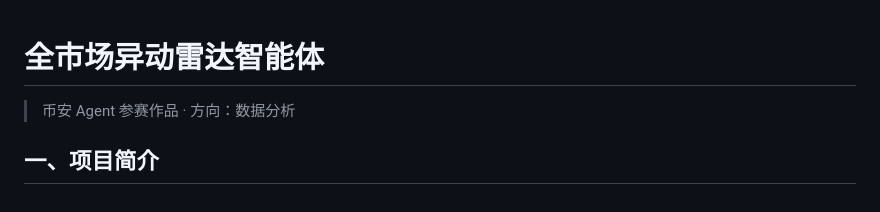
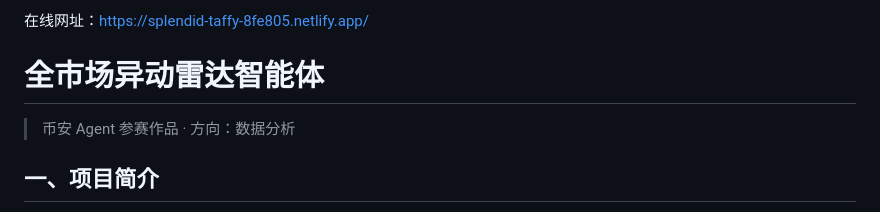
Before and after one commit to ZZKKK123777/yidong-leida-agent, a Markdown page: README.md, the part around the change. Drawn GitHub-style.

Commit message:
Add online URL to README

```diff
--- a/README.md
+++ b/README.md
@@ -1,3 +1,4 @@
+在线网址：https://splendid-taffy-8fe805.netlify.app/
 # 全市场异动雷达智能体
 
 > 币安 Agent 参赛作品 · 方向：数据分析
```
